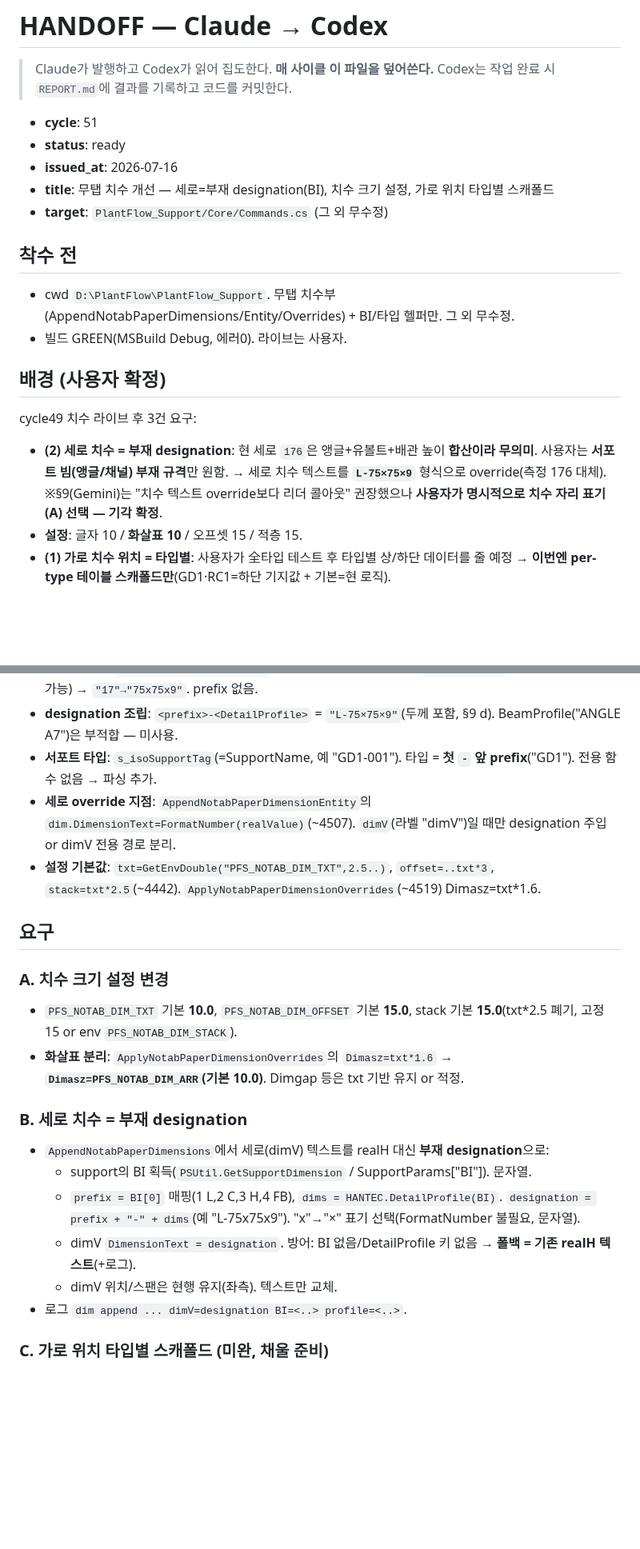
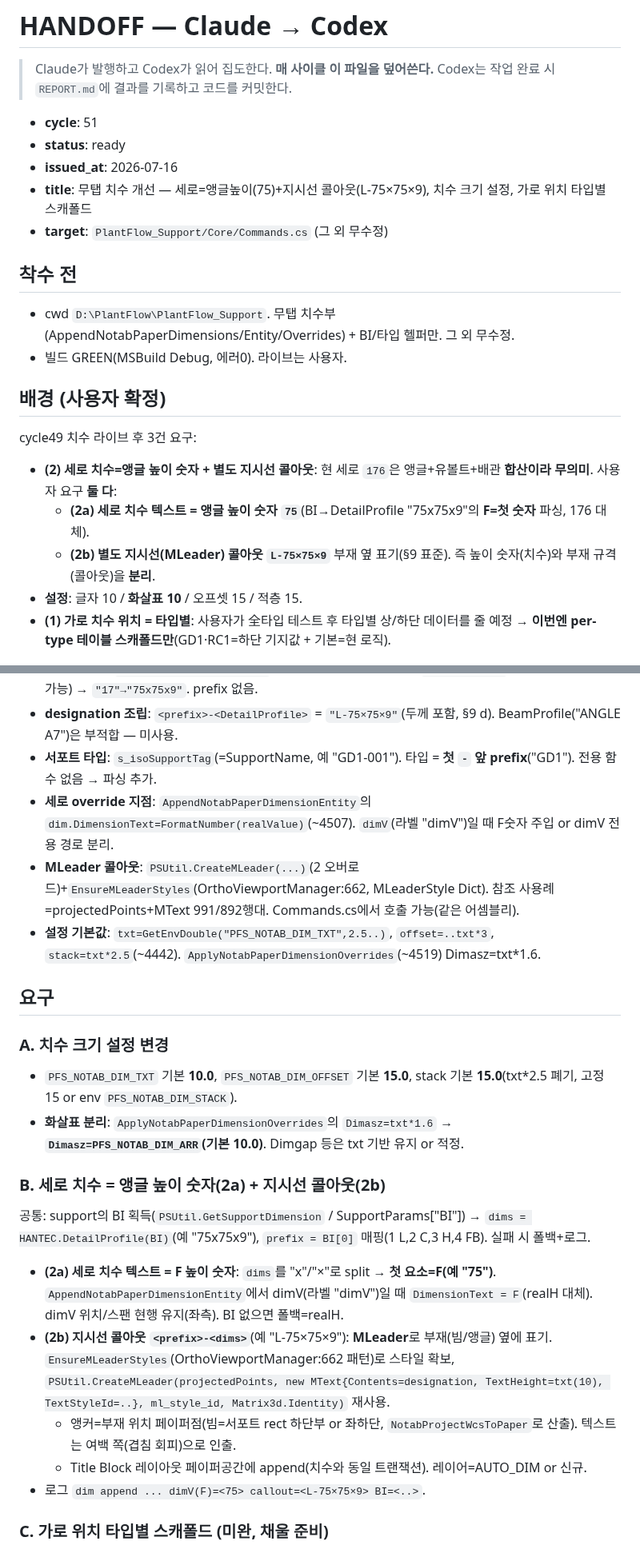
Before and after one commit to ngnsh1213-glitch/PlantFlow_Support, a Markdown page: .plans/HANDOFF.md, 2 parts joined by grey strips. Shown at 80% size. Drawn GitHub-style; blank space fills up the shorter version.

Commit message:
HANDOFF cycle 51 갱신: 세로치수=앵글 F높이(75) + 별도 지시선 콜아웃 L-75x75x9(부재옆)
사용자 추가요구: 높이 숫자(치수)와 부재규격(MLeader 콜아웃) 둘 다. DetailProfile F파싱=75,
콜아웃=PSUtil.CreateMLeader+EnsureMLeaderStyles 재사용. 크기 10/10/15/15, 가로 타입별 스캐폴드.

```diff
--- a/.plans/HANDOFF.md
+++ b/.plans/HANDOFF.md
@@ -6,7 +6,7 @@
 - **cycle**: 51
 - **status**: ready
 - **issued_at**: 2026-07-16
-- **title**: 무탭 치수 개선 — 세로=부재 designation(BI), 치수 크기 설정, 가로 위치 타입별 스캐폴드
+- **title**: 무탭 치수 개선 — 세로=앵글높이(75)+지시선 콜아웃(L-75×75×9), 치수 크기 설정, 가로 위치 타입별 스캐폴드
 - **target**: `PlantFlow_Support/Core/Commands.cs` (그 외 무수정)
 
 ## 착수 전
@@ -15,7 +15,9 @@
 
 ## 배경 (사용자 확정)
 cycle49 치수 라이브 후 3건 요구:
-- **(2) 세로 치수 = 부재 designation**: 현 세로 `176`은 앵글+유볼트+배관 높이 **합산이라 무의미**. 사용자는 **서포트 빔(앵글/채널) 부재 규격**만 원함. → 세로 치수 텍스트를 **`L-75×75×9`** 형식으로 override(측정 176 대체). ※§9(Gemini)는 "치수 텍스트 override보다 리더 콜아웃" 권장했으나 **사용자가 명시적으로 치수 자리 표기(A) 선택 — 기각 확정**.
+- **(2) 세로 치수=앵글 높이 숫자 + 별도 지시선 콜아웃**: 현 세로 `176`은 앵글+유볼트+배관 **합산이라 무의미**. 사용자 요구 **둘 다**:
+  - **(2a) 세로 치수 텍스트 = 앵글 높이 숫자 `75`**(BI→DetailProfile "75x75x9"의 **F=첫 숫자** 파싱, 176 대체).
+  - **(2b) 별도 지시선(MLeader) 콜아웃 `L-75×75×9`** 부재 옆 표기(§9 표준). 즉 높이 숫자(치수)와 부재 규격(콜아웃)을 **분리**.
 - **설정**: 글자 10 / **화살표 10** / 오프셋 15 / 적층 15.
 - **(1) 가로 치수 위치 = 타입별**: 사용자가 全타입 테스트 후 타입별 상/하단 데이터를 줄 예정 → **이번엔 per-type 테이블 스캐폴드만**(GD1·RC1=하단 기지값 + 기본=현 로직).
 
@@ -25,7 +27,8 @@ cycle49 치수 라이브 후 3건 요구:
 - **치수 문자열**: `HANTEC.DetailProfile(BI)`(Ortho/HANTEC.cs:1894, `public static`, 같은 어셈블리 호출 가능) → `"17"→"75x75x9"`. prefix 없음.
 - **designation 조립**: `<prefix>-<DetailProfile>` = `"L-75×75×9"`(두께 포함, §9 d). BeamProfile("ANGLE A7")은 부적합 — 미사용.
 - **서포트 타입**: `s_isoSupportTag`(=SupportName, 예 "GD1-001"). 타입 = **첫 `-` 앞 prefix**("GD1"). 전용 함수 없음 → 파싱 추가.
-- **세로 override 지점**: `AppendNotabPaperDimensionEntity`의 `dim.DimensionText=FormatNumber(realValue)`(~4507). `dimV`(라벨 "dimV")일 때만 designation 주입 or dimV 전용 경로 분리.
+- **세로 override 지점**: `AppendNotabPaperDimensionEntity`의 `dim.DimensionText=FormatNumber(realValue)`(~4507). `dimV`(라벨 "dimV")일 때 F숫자 주입 or dimV 전용 경로 분리.
+- **MLeader 콜아웃**: `PSUtil.CreateMLeader(...)`(2 오버로드)+`EnsureMLeaderStyles`(OrthoViewportManager:662, MLeaderStyle Dict). 참조 사용례=projectedPoints+MText 991/892행대. Commands.cs에서 호출 가능(같은 어셈블리).
 - **설정 기본값**: `txt=GetEnvDouble("PFS_NOTAB_DIM_TXT",2.5..)`, `offset=..txt*3`, `stack=txt*2.5`(~4442). `ApplyNotabPaperDimensionOverrides`(~4519) Dimasz=txt*1.6.
 
 ## 요구
@@ -33,13 +36,13 @@ cycle49 치수 라이브 후 3건 요구:
 - `PFS_NOTAB_DIM_TXT` 기본 **10.0**, `PFS_NOTAB_DIM_OFFSET` 기본 **15.0**, stack 기본 **15.0**(txt*2.5 폐기, 고정 15 or env `PFS_NOTAB_DIM_STACK`).
 - **화살표 분리**: `ApplyNotabPaperDimensionOverrides`의 `Dimasz=txt*1.6` → **`Dimasz=PFS_NOTAB_DIM_ARR`(기본 10.0)**. Dimgap 등은 txt 기반 유지 or 적정.
 
-### B. 세로 치수 = 부재 designation
-- `AppendNotabPaperDimensions`에서 세로(dimV) 텍스트를 realH 대신 **부재 designation**으로:
-  - support의 BI 획득(`PSUtil.GetSupportDimension` / SupportParams["BI"]). 문자열.
-  - `prefix = BI[0]` 매핑(1 L,2 C,3 H,4 FB), `dims = HANTEC.DetailProfile(BI)`. `designation = prefix + "-" + dims`(예 "L-75x75x9"). "x"→"×" 표기 선택(FormatNumber 불필요, 문자열).
-  - dimV `DimensionText = designation`. 방어: BI 없음/DetailProfile 키 없음 → **폴백 = 기존 realH 텍스트**(+로그).
-  - dimV 위치/스팬은 현행 유지(좌측). 텍스트만 교체.
-- 로그 `dim append ... dimV=designation BI=<..> profile=<..>`.
+### B. 세로 치수 = 앵글 높이 숫자(2a) + 지시선 콜아웃(2b)
+공통: support의 BI 획득(`PSUtil.GetSupportDimension` / SupportParams["BI"]) → `dims = HANTEC.DetailProfile(BI)`(예 "75x75x9"), `prefix = BI[0]` 매핑(1 L,2 C,3 H,4 FB). 실패 시 폴백+로그.
+- **(2a) 세로 치수 텍스트 = F 높이 숫자**: `dims`를 "x"/"×"로 split → **첫 요소=F(예 "75")**. `AppendNotabPaperDimensionEntity`에서 dimV(라벨 "dimV")일 때 `DimensionText = F`(realH 대체). dimV 위치/스팬 현행 유지(좌측). BI 없으면 폴백=realH.
+- **(2b) 지시선 콜아웃 `<prefix>-<dims>`**(예 "L-75×75×9"): **MLeader**로 부재(빔/앵글) 옆에 표기. `EnsureMLeaderStyles`(OrthoViewportManager:662 패턴)로 스타일 확보, `PSUtil.CreateMLeader(projectedPoints, new MText{Contents=designation, TextHeight=txt(10), TextStyleId=..}, ml_style_id, Matrix3d.Identity)` 재사용.
+  - 앵커=부재 위치 페이퍼점(빔=서포트 rect 하단부 or 좌하단, `NotabProjectWcsToPaper`로 산출). 텍스트는 여백 쪽(겹침 회피)으로 인출.
+  - Title Block 레이아웃 페이퍼공간에 append(치수와 동일 트랜잭션). 레이어=AUTO_DIM or 신규.
+- 로그 `dim append ... dimV(F)=<75> callout=<L-75×75×9> BI=<..>`.
 
 ### C. 가로 위치 타입별 스캐폴드 (미완, 채울 준비)
 - 헬퍼 `GetNotabHorizontalDimSide(string supportType) → "top"|"bottom"|"auto"`: 내부 테이블 `{ "GD1":"bottom", "RC1":"bottom" }`, 미등록=`"auto"`.
```
Also changed, not shown: other parts of .plans/HANDOFF.md (+1 -1 lines).
